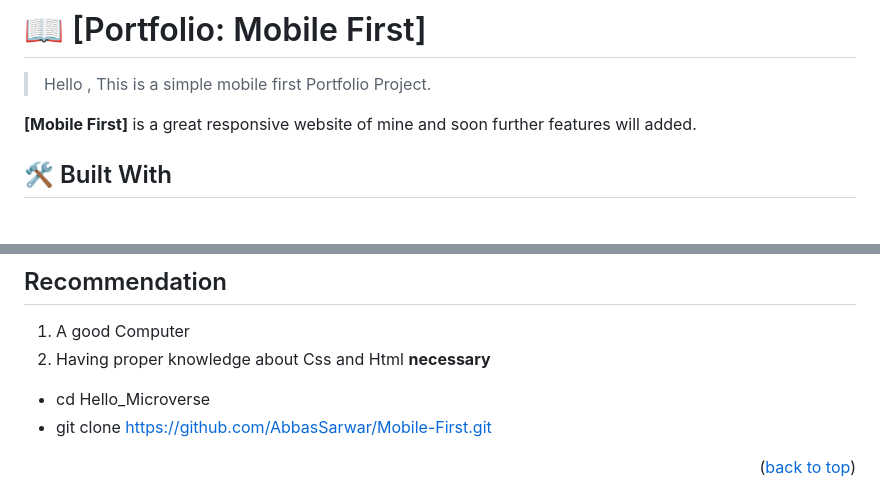
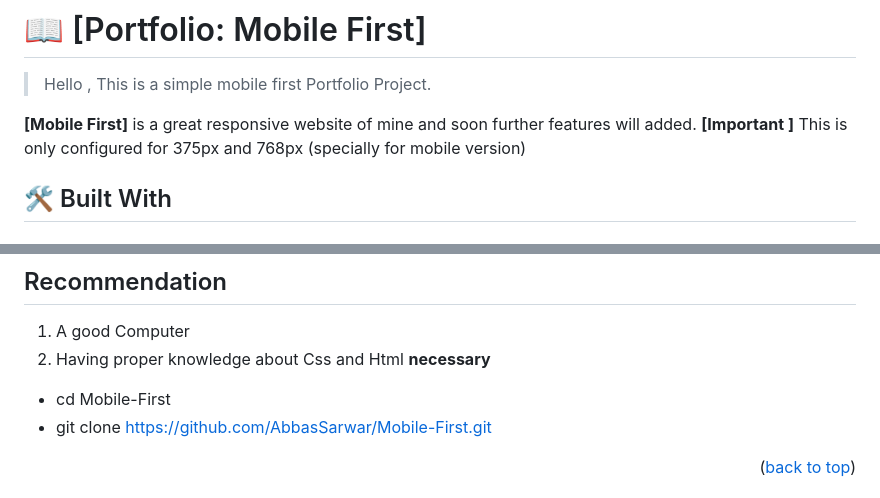
Before and after one commit to AbbasSarwar/Abbas-Portfolio, a Markdown page: README.md, 2 parts joined by grey strips. Drawn GitHub-style.

Commit message:
some important messages added

```diff
--- a/README.md
+++ b/README.md
@@ -67,6 +67,7 @@ After you're finished please remove all the comments and instructions!
 > Hello , This is a simple mobile first Portfolio Project.
 
 **[Mobile First]** is a great responsive website of mine and soon further features will added.
+**[Important ]** This is only configured for 375px and 768px (specially for mobile version)
 
 ## 🛠 Built With <a name="built-with"></a>
 
@@ -119,7 +120,7 @@ In order to run this project you need:
 1. A good Computer
 2. Having proper knowledge about Css and Html **necessary**
 
-* cd Hello_Microverse
+* cd Mobile-First
 * git clone https://github.com/AbbasSarwar/Mobile-First.git
 
 <p align="right">(<a href="#readme-top">back to top</a>)</p>
```
